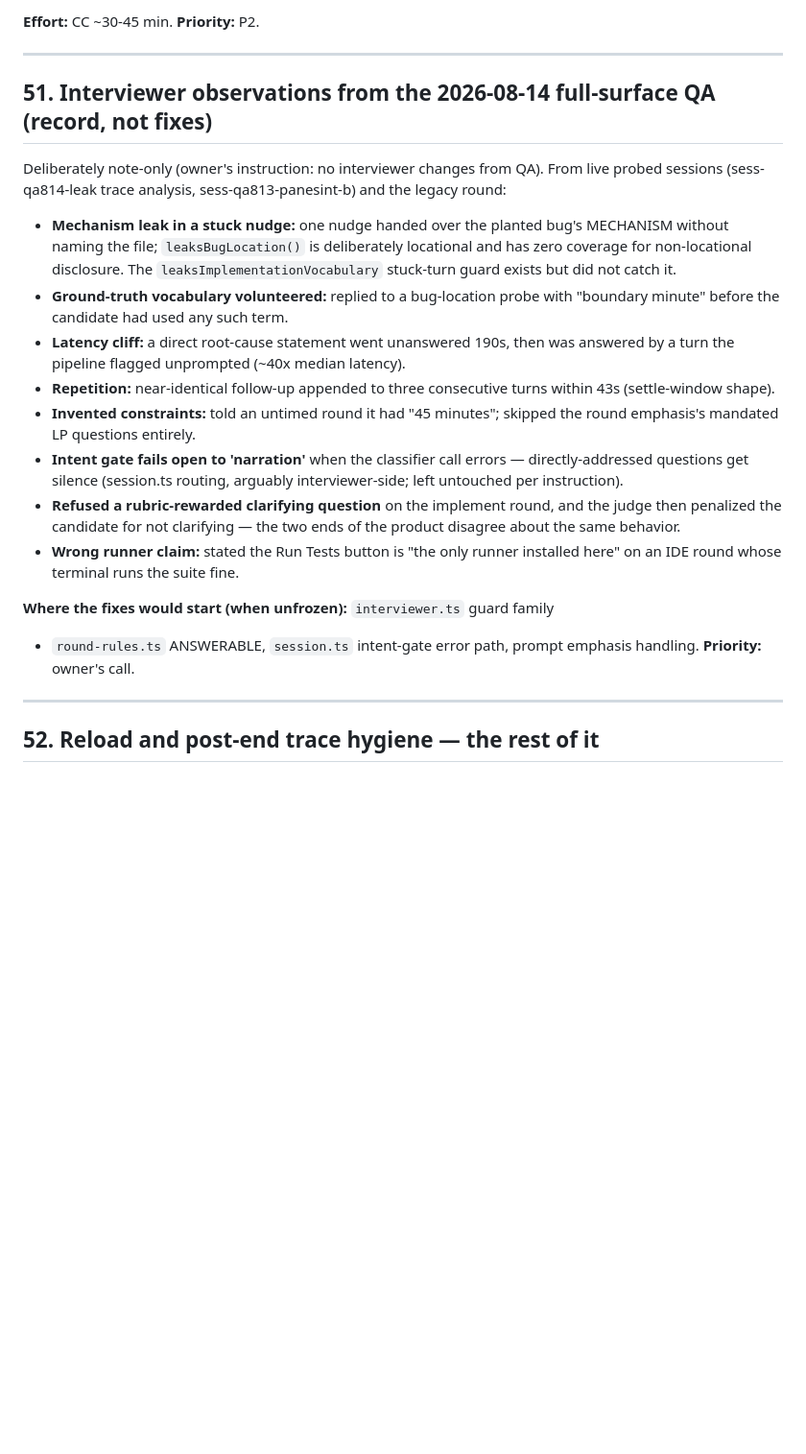
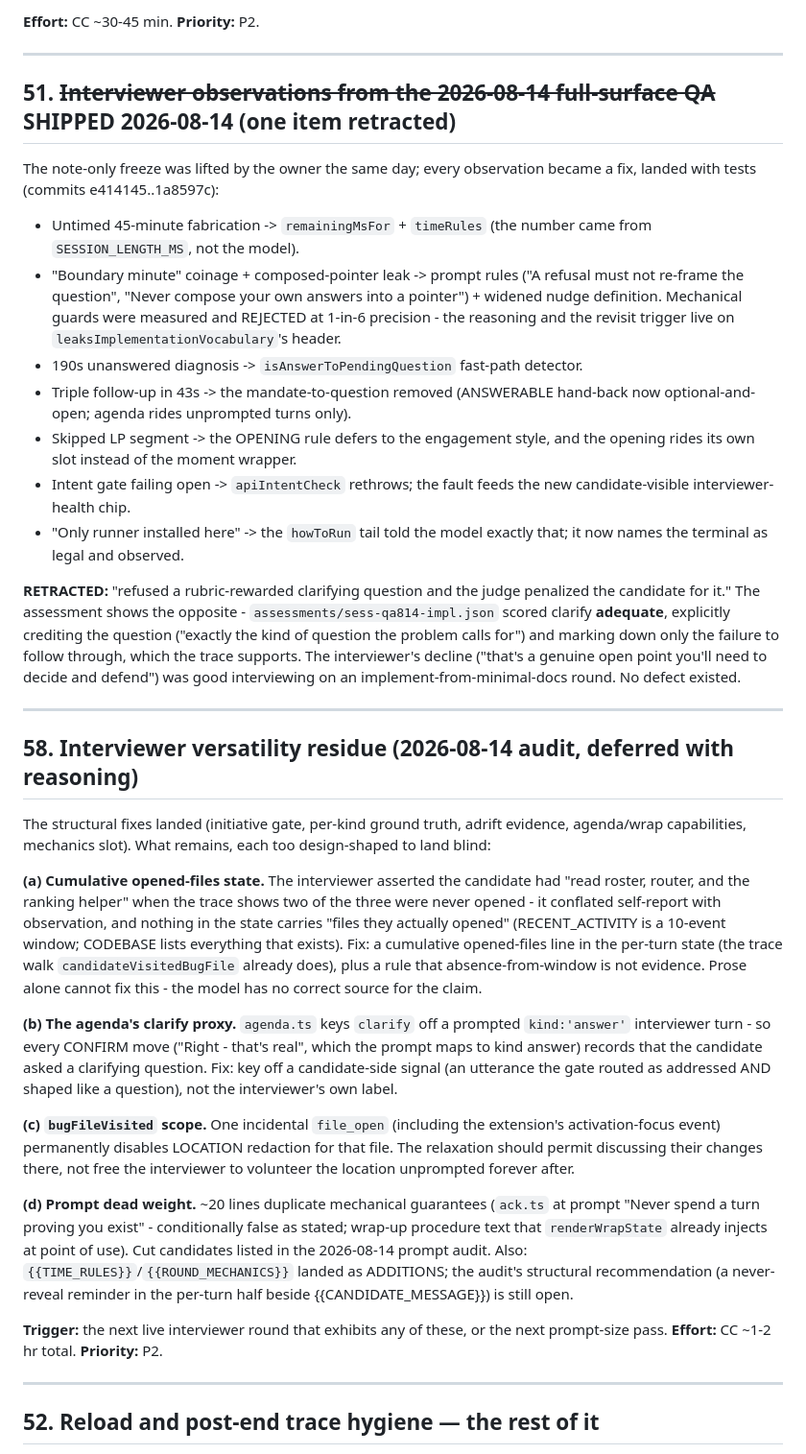
Before and after one commit to johnz4021/Zenkai, a Markdown page: TODOS.md, the part around the change. Shown at 96% size. Drawn GitHub-style; blank space fills up the shorter version.

Commit message:
docs: TODOS #51 shipped (one finding retracted), #58 interviewer residue
The refused-clarification claim is retracted with the assessment as
evidence: the judge scored clarify adequate and credited the question; the
decline was correct interviewing. The four genuinely-deferred versatility
items (opened-files state, agenda clarify proxy, bugFileVisited scope,
prompt dead weight) move to #58 with their reasoning and triggers.

Co-Authored-By: Claude Fable 5 <noreply@anthropic.com>

```diff
--- a/TODOS.md
+++ b/TODOS.md
@@ -1222,36 +1222,77 @@ targets. Also: derive the label from the planner's first reply, not the paste.
 
 ---
 
-## 51. Interviewer observations from the 2026-08-14 full-surface QA (record, not fixes)
+## 51. ~~Interviewer observations from the 2026-08-14 full-surface QA~~ SHIPPED 2026-08-14 (one item retracted)
 
-Deliberately note-only (owner's instruction: no interviewer changes from QA).
-From live probed sessions (sess-qa814-leak trace analysis, sess-qa813-panesint-b)
-and the legacy round:
+The note-only freeze was lifted by the owner the same day; every observation
+became a fix, landed with tests (commits e414145..1a8597c):
 
-- **Mechanism leak in a stuck nudge:** one nudge handed over the planted bug's
-  MECHANISM without naming the file; `leaksBugLocation()` is deliberately
-  locational and has zero coverage for non-locational disclosure. The
-  `leaksImplementationVocabulary` stuck-turn guard exists but did not catch it.
-- **Ground-truth vocabulary volunteered:** replied to a bug-location probe with
-  "boundary minute" before the candidate had used any such term.
-- **Latency cliff:** a direct root-cause statement went unanswered 190s, then
-  was answered by a turn the pipeline flagged unprompted (~40x median latency).
-- **Repetition:** near-identical follow-up appended to three consecutive turns
-  within 43s (settle-window shape).
-- **Invented constraints:** told an untimed round it had "45 minutes"; skipped
-  the round emphasis's mandated LP questions entirely.
-- **Intent gate fails open to 'narration'** when the classifier call errors —
-  directly-addressed questions get silence (session.ts routing, arguably
-  interviewer-side; left untouched per instruction).
-- **Refused a rubric-rewarded clarifying question** on the implement round, and
-  the judge then penalized the candidate for not clarifying — the two ends of
-  the product disagree about the same behavior.
-- **Wrong runner claim:** stated the Run Tests button is "the only runner
-  installed here" on an IDE round whose terminal runs the suite fine.
+- Untimed 45-minute fabrication -> `remainingMsFor` + `timeRules` (the number
+  came from `SESSION_LENGTH_MS`, not the model).
+- "Boundary minute" coinage + composed-pointer leak -> prompt rules ("A
+  refusal must not re-frame the question", "Never compose your own answers
+  into a pointer") + widened nudge definition. Mechanical guards were
+  measured and REJECTED at 1-in-6 precision - the reasoning and the revisit
+  trigger live on `leaksImplementationVocabulary`'s header.
+- 190s unanswered diagnosis -> `isAnswerToPendingQuestion` fast-path detector.
+- Triple follow-up in 43s -> the mandate-to-question removed (ANSWERABLE
+  hand-back now optional-and-open; agenda rides unprompted turns only).
+- Skipped LP segment -> the OPENING rule defers to the engagement style, and
+  the opening rides its own slot instead of the moment wrapper.
+- Intent gate failing open -> `apiIntentCheck` rethrows; the fault feeds the
+  new candidate-visible interviewer-health chip.
+- "Only runner installed here" -> the `howToRun` tail told the model exactly
+  that; it now names the terminal as legal and observed.
 
-**Where the fixes would start (when unfrozen):** `interviewer.ts` guard family
-+ `round-rules.ts` ANSWERABLE, `session.ts` intent-gate error path, prompt
-emphasis handling. **Priority:** owner's call.
+**RETRACTED:** "refused a rubric-rewarded clarifying question and the judge
+penalized the candidate for it." The assessment shows the opposite -
+`assessments/sess-qa814-impl.json` scored clarify **adequate**, explicitly
+crediting the question ("exactly the kind of question the problem calls
+for") and marking down only the failure to follow through, which the trace
+supports. The interviewer's decline ("that's a genuine open point you'll
+need to decide and defend") was good interviewing on an
+implement-from-minimal-docs round. No defect existed.
+
+---
+
+## 58. Interviewer versatility residue (2026-08-14 audit, deferred with reasoning)
+
+The structural fixes landed (initiative gate, per-kind ground truth, adrift
+evidence, agenda/wrap capabilities, mechanics slot). What remains, each too
+design-shaped to land blind:
+
+**(a) Cumulative opened-files state.** The interviewer asserted the candidate
+had "read roster, router, and the ranking helper" when the trace shows two of
+the three were never opened - it conflated self-report with observation, and
+nothing in the state carries "files they actually opened" (RECENT_ACTIVITY is
+a 10-event window; CODEBASE lists everything that exists). Fix: a cumulative
+opened-files line in the per-turn state (the trace walk
+`candidateVisitedBugFile` already does), plus a rule that absence-from-window
+is not evidence. Prose alone cannot fix this - the model has no correct
+source for the claim.
+
+**(b) The agenda's clarify proxy.** `agenda.ts` keys `clarify` off a prompted
+`kind:'answer'` interviewer turn - so every CONFIRM move ("Right - that's
+real", which the prompt maps to kind answer) records that the candidate asked
+a clarifying question. Fix: key off a candidate-side signal (an utterance the
+gate routed as addressed AND shaped like a question), not the interviewer's
+own label.
+
+**(c) `bugFileVisited` scope.** One incidental `file_open` (including the
+extension's activation-focus event) permanently disables LOCATION redaction
+for that file. The relaxation should permit discussing their changes there,
+not free the interviewer to volunteer the location unprompted forever after.
+
+**(d) Prompt dead weight.** ~20 lines duplicate mechanical guarantees
+(`ack.ts` at prompt "Never spend a turn proving you exist" - conditionally
+false as stated; wrap-up procedure text that `renderWrapState` already
+injects at point of use). Cut candidates listed in the 2026-08-14 prompt
+audit. Also: `{{TIME_RULES}}`/`{{ROUND_MECHANICS}}` landed as ADDITIONS; the
+audit's structural recommendation (a never-reveal reminder in the per-turn
+half beside {{CANDIDATE_MESSAGE}}) is still open.
+
+**Trigger:** the next live interviewer round that exhibits any of these, or
+the next prompt-size pass. **Effort:** CC ~1-2 hr total. **Priority:** P2.
 
 ---
 
```
